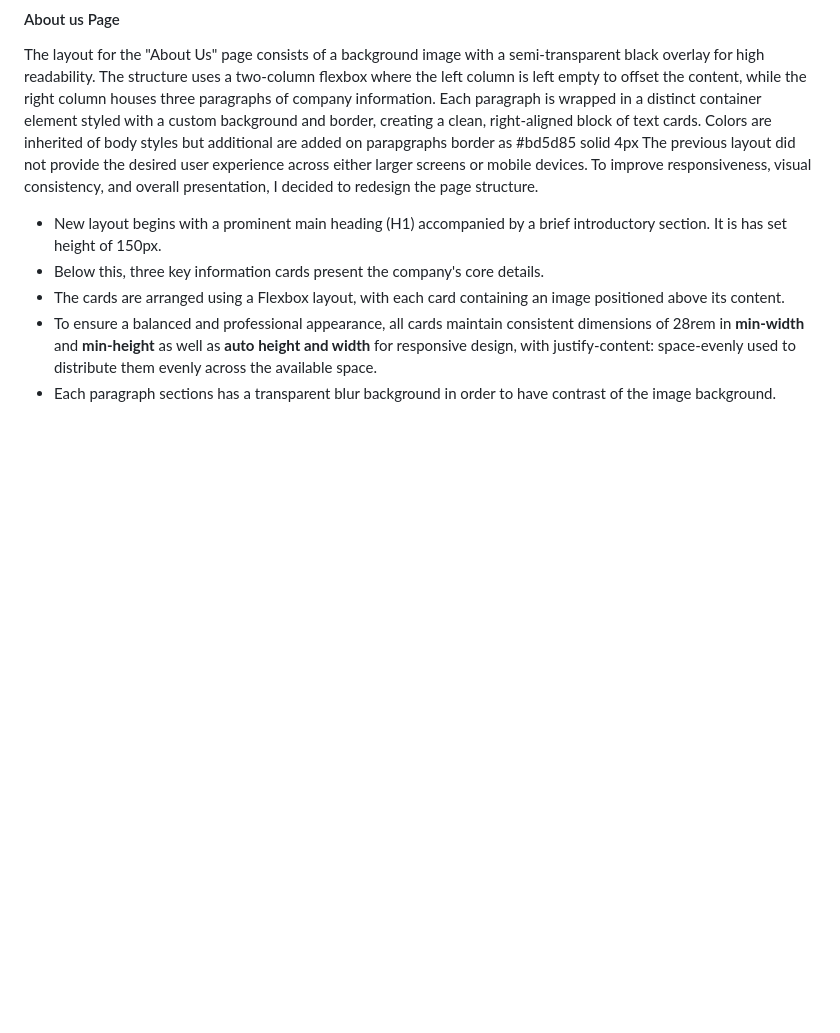
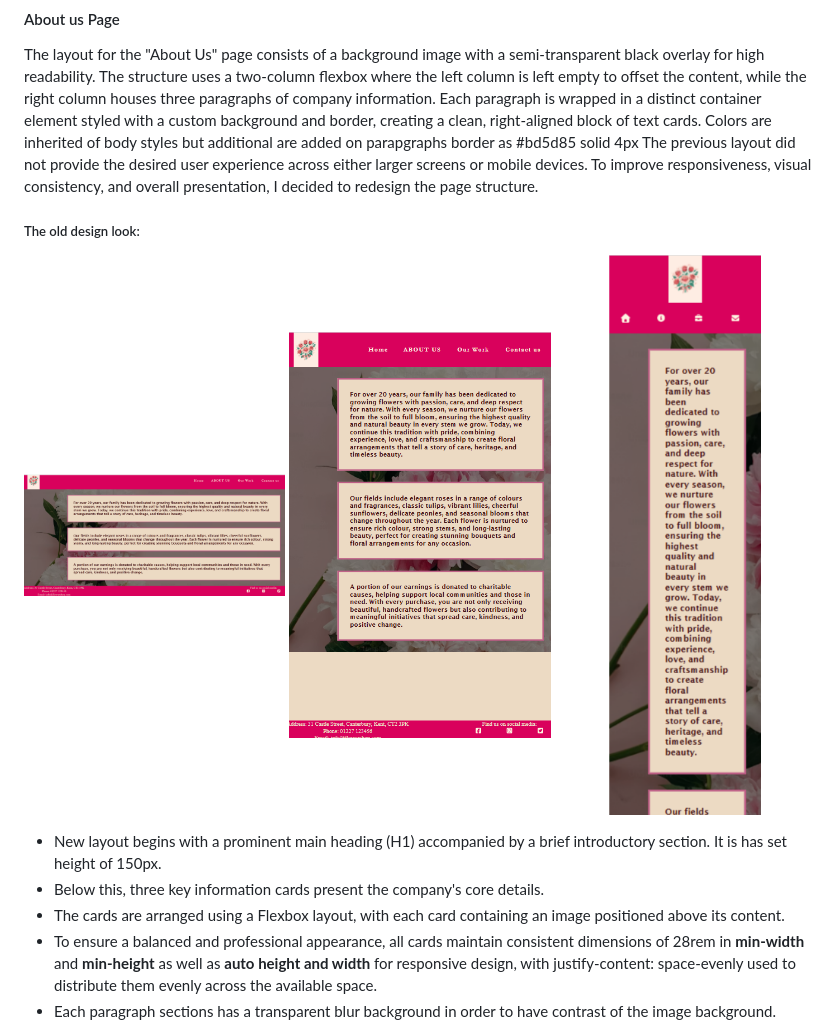
Before and after one commit to vanesaivch/my-first-project, a Markdown page: README.md, the part around the change. Drawn GitHub-style; pictures changed too: assets/readme-images/aboutus-laptop.png (added), assets/readme-images/aboutus-mobile.png (added), assets/readme-images/aboutus-tablet.png (added); blank space fills up the shorter version.

Commit message:
add screenshots to readme

```diff
--- a/README.md
+++ b/README.md
@@ -53,6 +53,12 @@ The second section focuses on the services offered by the shop. It provides a co
 The layout for the "About Us" page consists of a background image with a semi-transparent black overlay for high readability. The structure uses a two-column flexbox where the left column is left empty to offset the content, while the right column houses three paragraphs of company information. Each paragraph is wrapped in a distinct container element styled with a custom background and border, creating a clean, right-aligned block of text cards.
 Colors are inherited of body styles but additional are added on parapgraphs border as #bd5d85 solid 4px
 The previous layout did not provide the desired user experience across either larger screens or mobile devices. To improve responsiveness, visual consistency, and overall presentation, I decided to redesign the page structure.
+##### The old design look:
+<p align="center">
+  <img src="assets/readme-images/aboutus-laptop.png" width="33%" />
+  <img src="assets/readme-images/aboutus-tablet.png" width="33%" />
+  <img src="assets/readme-images/aboutus-mobile.png" width="33%" />
+</p>
 
  - New layout begins with a prominent main heading (H1) accompanied by a brief introductory section. It is has set height of 150px.
  - Below this, three key information cards present the company's core details.
```
